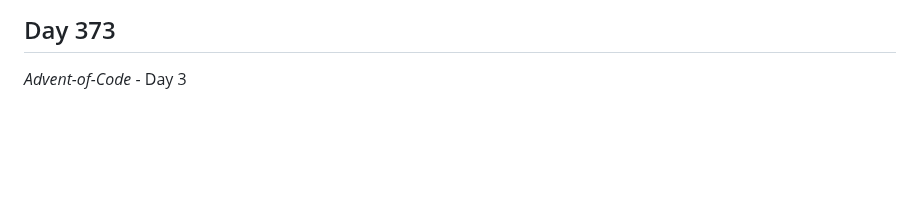
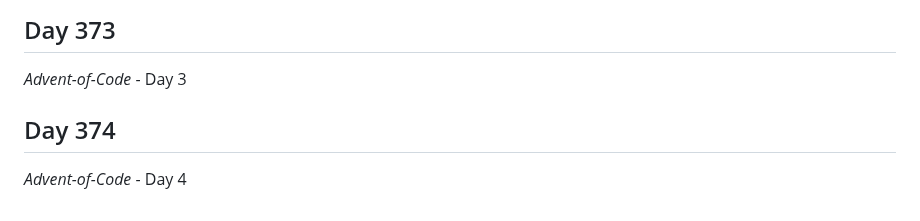
Before and after one commit to Antoine-Meloche/Coding365, a Markdown page: CHANGELOG.md, the part around the change. Rendered like a GitHub page; blank space fills up the shorter version.

Commit message:
Day 374 - Advent-of-Code

```diff
--- a/CHANGELOG.md
+++ b/CHANGELOG.md
@@ -1149,3 +1149,6 @@
 
 ## Day 373
 *Advent-of-Code* - Day 3
+
+## Day 374
+*Advent-of-Code* - Day 4
```
